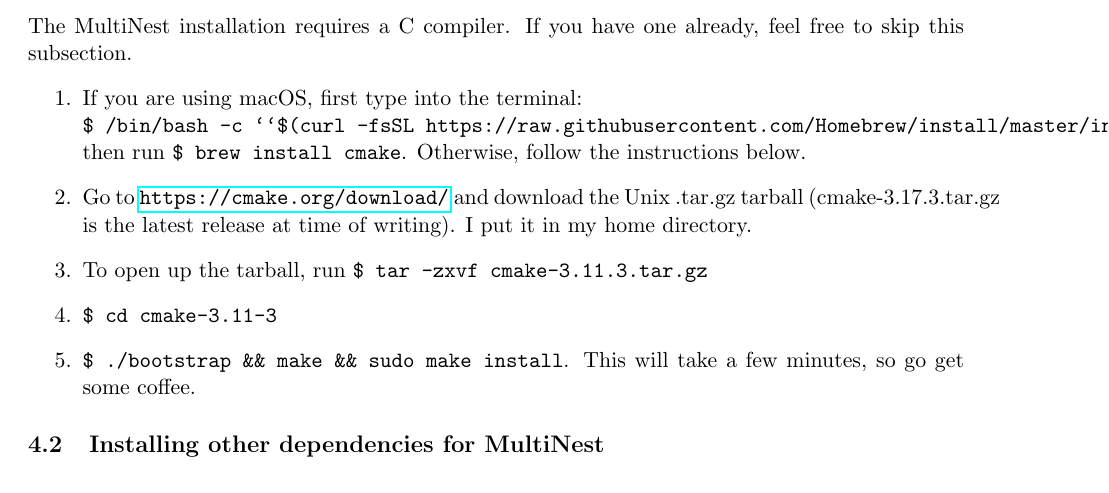
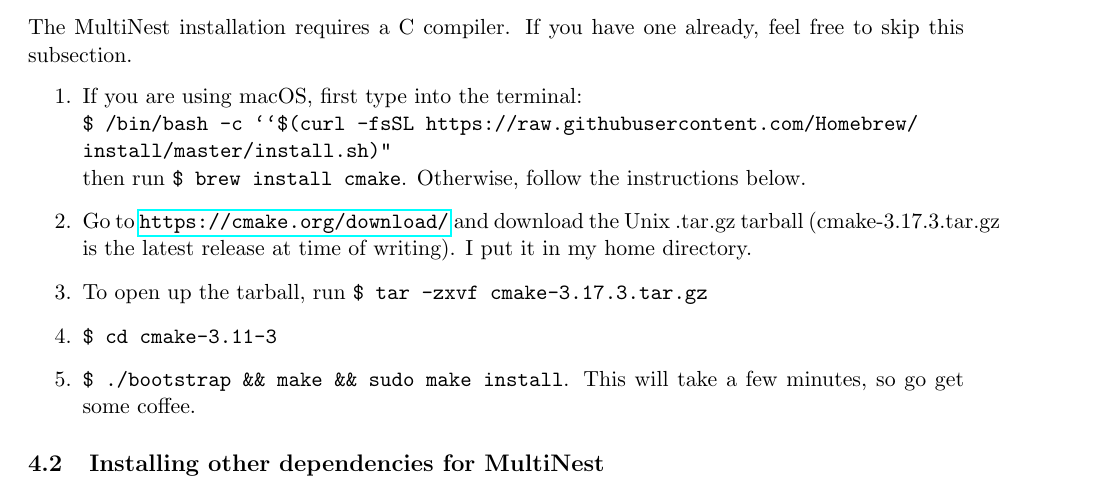
Before and after one commit to skyportal/gwemopt, a LaTeX document (doc/instructions/instructions_gwemopt.tex): part of page 2 of 3 before the commit and part of page 3 of 4 after it, cut so that both start at the same text. Compiled offline with pdfLaTeX.

Commit message:
more updates

```diff
--- a/doc/instructions/instructions_gwemopt.tex
+++ b/doc/instructions/instructions_gwemopt.tex
@@ -68,9 +68,9 @@ MultiNest and its Python wrapper PyMultiNest are required, but have slightly mor
 \subsection{Installing cmake}
 The MultiNest installation requires a C compiler. If you have one already, feel free to skip this subsection.
 \begin{enumerate}
-    \item If you are using macOS, first type into the terminal: \\{\tt \$ /bin/bash -c ``\$(curl -fsSL https://raw.githubusercontent.com/Homebrew/install/master/install.sh)"} \\ then run {\tt \$ brew install cmake}. Otherwise, follow the instructions below.
+    \item If you are using macOS, first type into the terminal: \\{\tt \$ /bin/bash -c ``\$(curl -fsSL https://raw.githubusercontent.com/Homebrew/ \\ install/master/install.sh)"} \\ then run {\tt \$ brew install cmake}. Otherwise, follow the instructions below.
 	\item Go to \url{https://cmake.org/download/} and download the Unix .tar.gz tarball (cmake-3.17.3.tar.gz is the latest release at time of writing). I put it in my home directory.
-	\item To open up the tarball, run {\tt \$ tar -zxvf cmake-3.11.3.tar.gz}
+	\item To open up the tarball, run {\tt \$ tar -zxvf cmake-3.17.3.tar.gz}
 	\item {\tt \$ cd cmake-3.11-3}
 	\item {\tt \$ ./bootstrap \&\& make \&\& sudo make install}. This will take a few minutes, so go get some coffee.
 \end{enumerate}
```
Also changed, not shown: doc/instructions/instructions_gwemopt.pdf, doc/instructions/instructions_gwemopt.tex (3 more changed lines).
